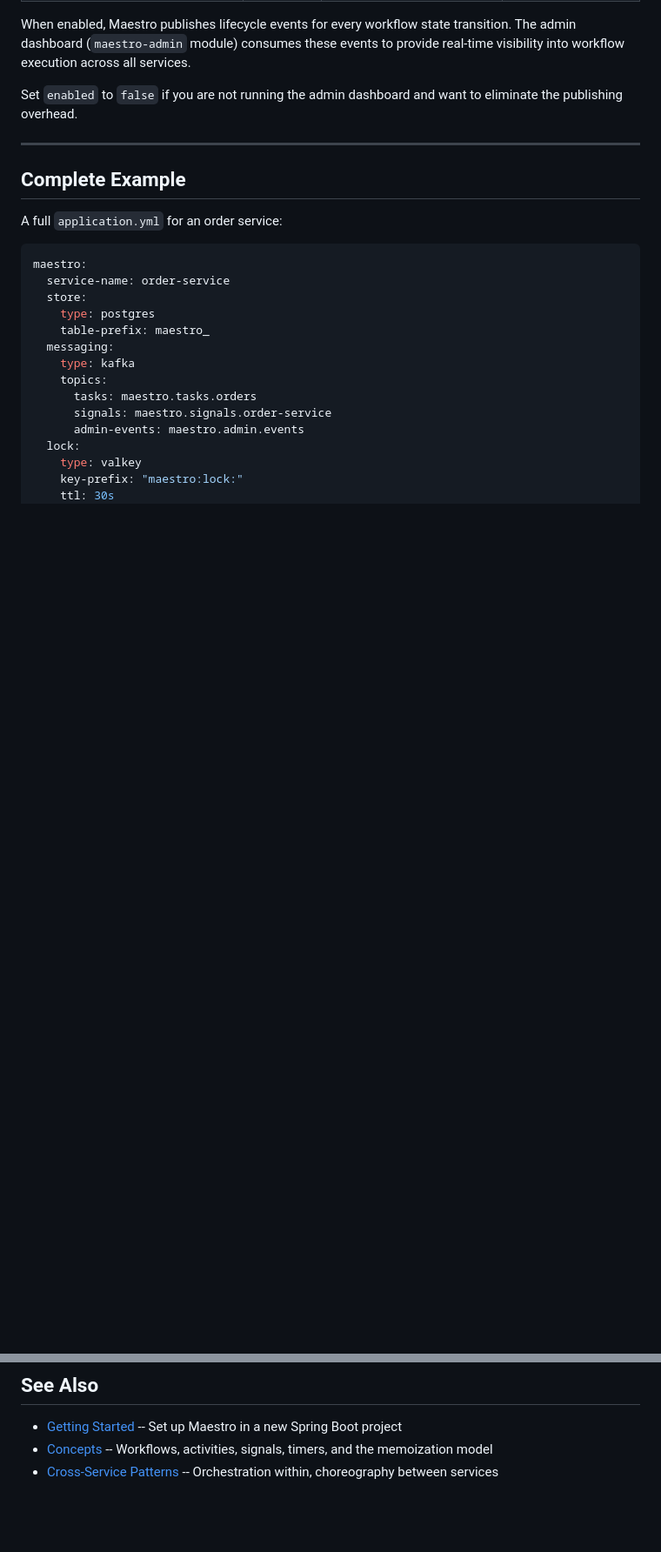
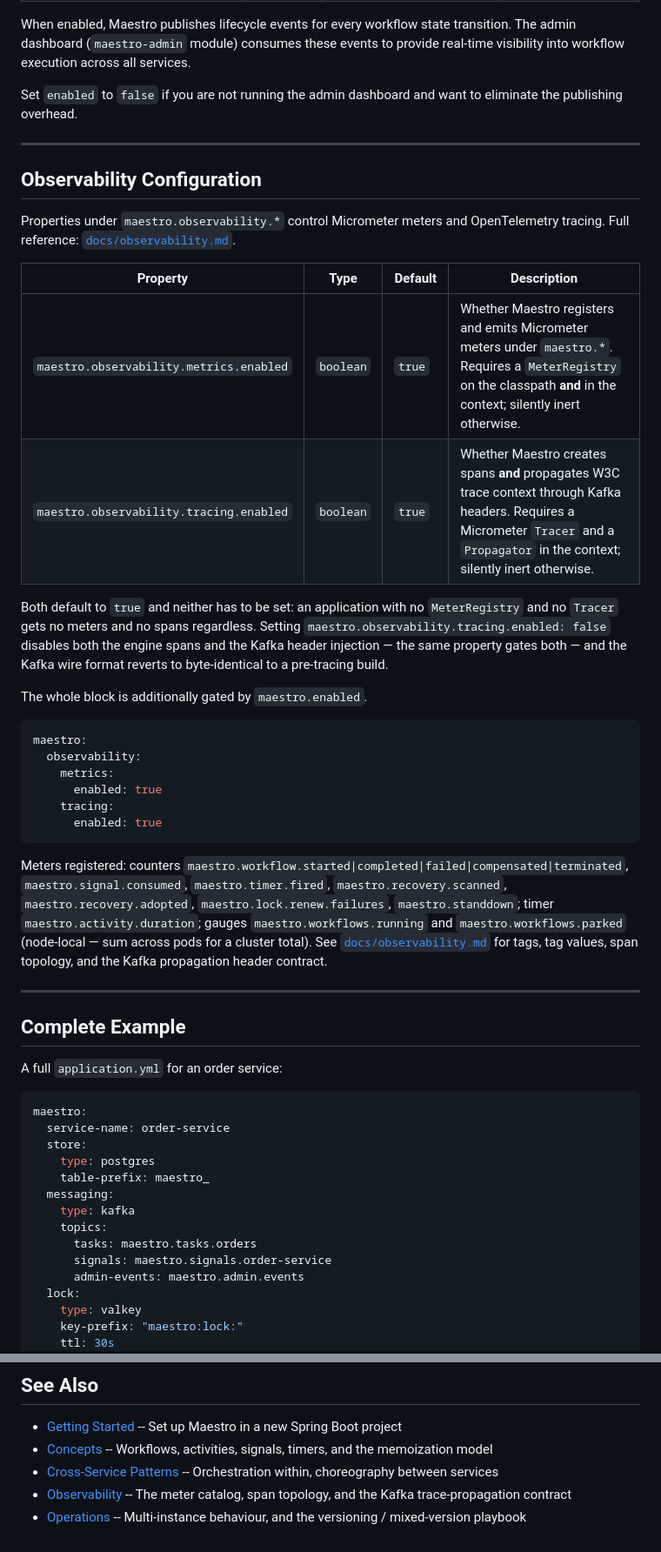
Before and after one commit to rakheen-dama/maestro, a Markdown page: docs/configuration.md, 2 parts joined by grey strips. Shown at 87% size. Drawn GitHub-style; blank space fills up the shorter version.

````diff
--- a/docs/configuration.md
+++ b/docs/configuration.md
@@ -348,6 +348,43 @@ eliminate the publishing overhead.
 
 ---
 
+## Observability Configuration
+
+Properties under `maestro.observability.*` control Micrometer meters and
+OpenTelemetry tracing. Full reference: [`docs/observability.md`](observability.md).
+
+| Property                                 | Type      | Default | Description                                                                                                    |
+|------------------------------------------|-----------|---------|------------------------------------------------------------------------------------------------------------------|
+| `maestro.observability.metrics.enabled`  | `boolean` | `true`  | Whether Maestro registers and emits Micrometer meters under `maestro.*`. Requires a `MeterRegistry` on the classpath **and** in the context; silently inert otherwise. |
+| `maestro.observability.tracing.enabled`  | `boolean` | `true`  | Whether Maestro creates spans **and** propagates W3C trace context through Kafka headers. Requires a Micrometer `Tracer` and a `Propagator` in the context; silently inert otherwise. |
+
+Both default to `true` and neither has to be set: an application with no
+`MeterRegistry` and no `Tracer` gets no meters and no spans regardless. Setting
+`maestro.observability.tracing.enabled: false` disables both the engine spans
+and the Kafka header injection — the same property gates both — and the Kafka
+wire format reverts to byte-identical to a pre-tracing build.
+
+The whole block is additionally gated by `maestro.enabled`.
+
+```yaml
+maestro:
+  observability:
+    metrics:
+      enabled: true
+    tracing:
+      enabled: true
+```
+
+Meters registered: counters `maestro.workflow.started|completed|failed|compensated|terminated`,
+`maestro.signal.consumed`, `maestro.timer.fired`, `maestro.recovery.scanned`,
+`maestro.recovery.adopted`, `maestro.lock.renew.failures`, `maestro.standdown`;
+timer `maestro.activity.duration`; gauges `maestro.workflows.running` and
+`maestro.workflows.parked` (node-local — sum across pods for a cluster total).
+See [`docs/observability.md`](observability.md) for tags, tag values, span
+topology, and the Kafka propagation header contract.
+
+---
+
 ## Complete Example
 
 A full `application.yml` for an order service:
@@ -511,3 +548,5 @@ if the current leader goes down.
 - [Getting Started](getting-started.md) -- Set up Maestro in a new Spring Boot project
 - [Concepts](concepts.md) -- Workflows, activities, signals, timers, and the memoization model
 - [Cross-Service Patterns](cross-service.md) -- Orchestration within, choreography between services
+- [Observability](observability.md) -- The meter catalog, span topology, and the Kafka trace-propagation contract
+- [Operations](operations.md) -- Multi-instance behaviour, and the versioning / mixed-version playbook
````
Also changed, not shown: CLAUDE.md (+28 -11 lines), docs/observability.md (added, +524 -0 lines).
